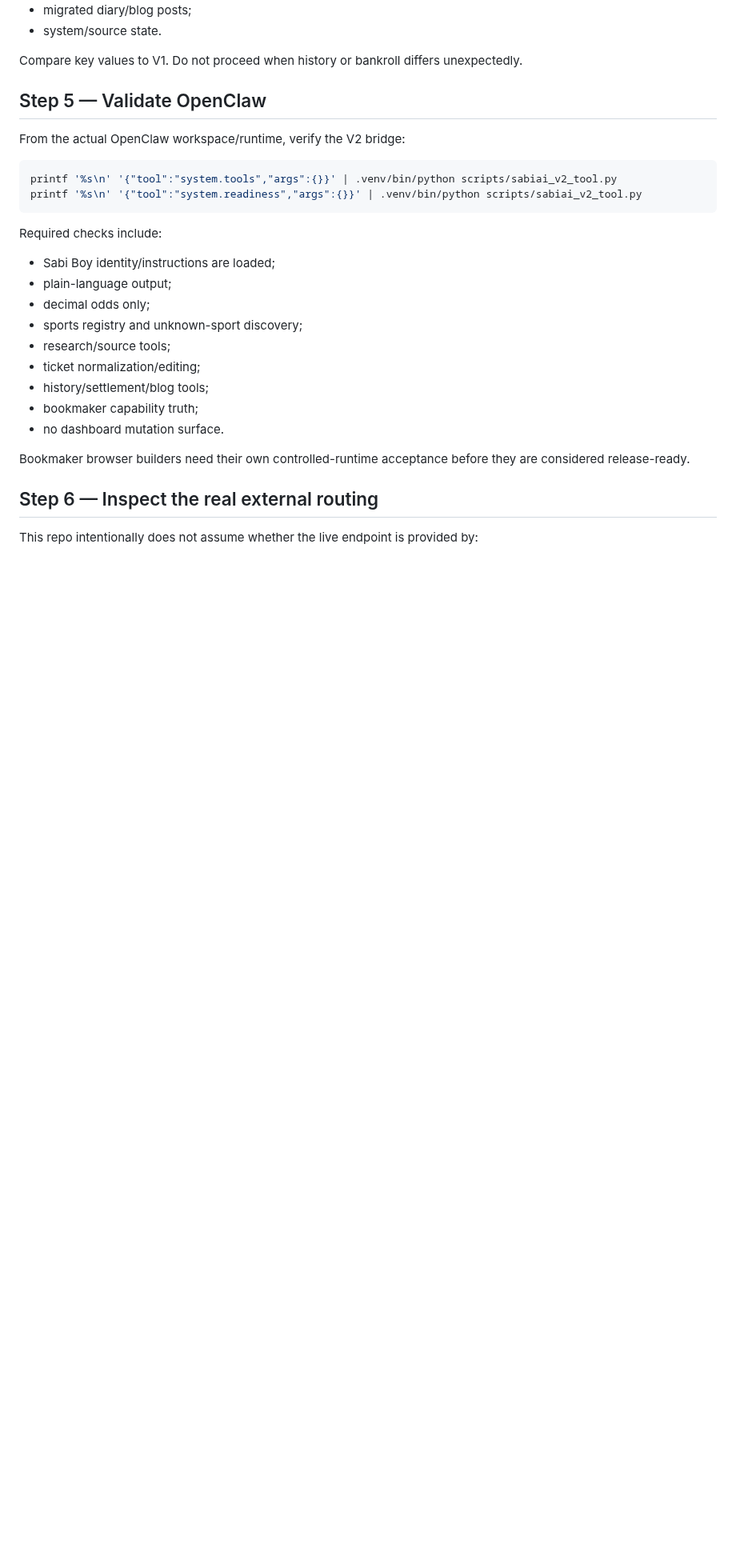
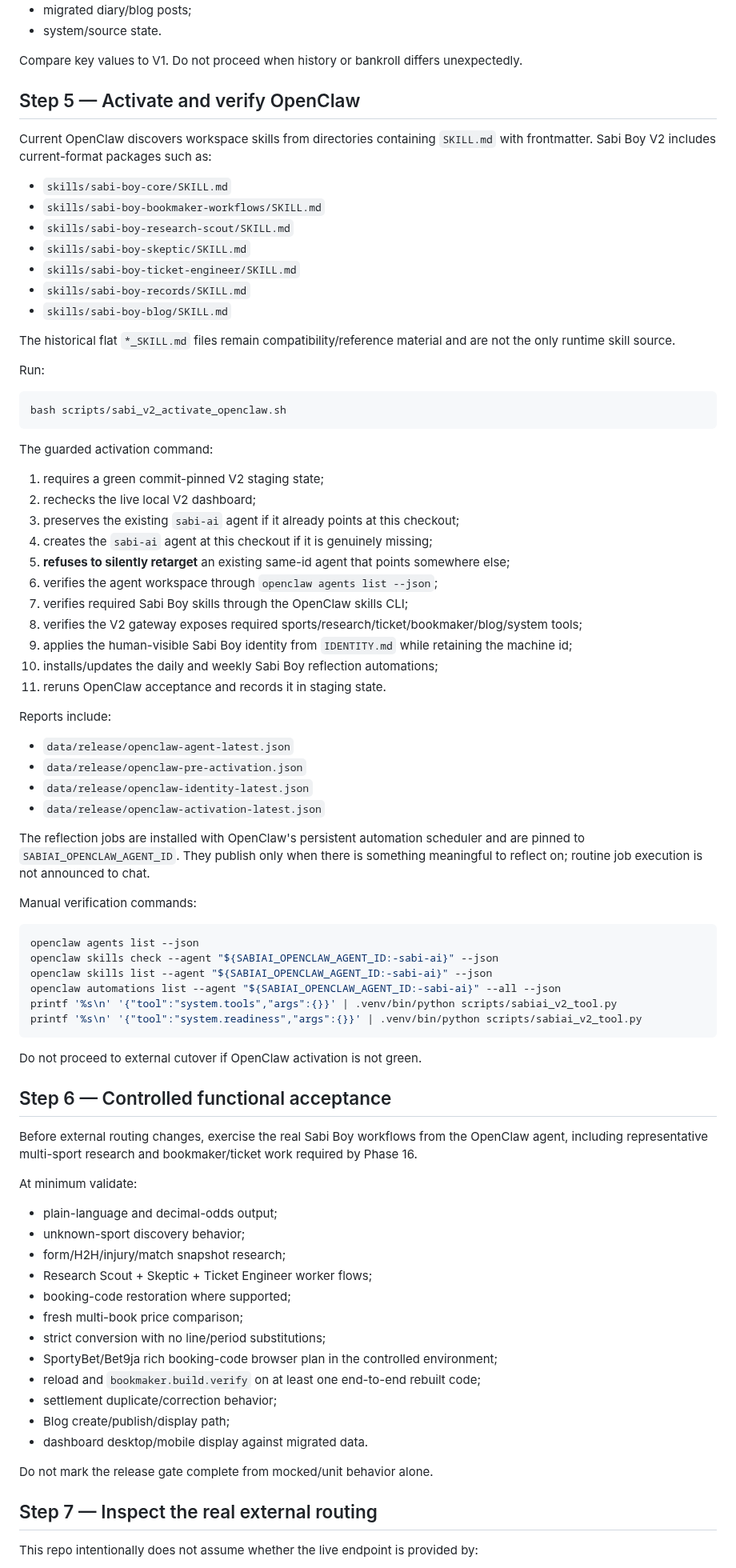
Before and after one commit to thathman/SabiAI, a Markdown page: docs/SABI_BOY_V2_DEPLOYMENT.md, the part around one of its changes. Shown at 80% size. Rendered like a GitHub page; blank space fills up the shorter version.

Commit message:
docs(v2): add guarded OpenClaw activation to deployment runbook

````diff
--- a/docs/SABI_BOY_V2_DEPLOYMENT.md
+++ b/docs/SABI_BOY_V2_DEPLOYMENT.md
@@ -137,30 +143,84 @@ Also inspect:
 
 Compare key values to V1. Do not proceed when history or bankroll differs unexpectedly.
 
-## Step 5 — Validate OpenClaw
+## Step 5 — Activate and verify OpenClaw
 
-From the actual OpenClaw workspace/runtime, verify the V2 bridge:
+Current OpenClaw discovers workspace skills from directories containing `SKILL.md` with frontmatter. Sabi Boy V2 includes current-format packages such as:
+
+- `skills/sabi-boy-core/SKILL.md`
+- `skills/sabi-boy-bookmaker-workflows/SKILL.md`
+- `skills/sabi-boy-research-scout/SKILL.md`
+- `skills/sabi-boy-skeptic/SKILL.md`
+- `skills/sabi-boy-ticket-engineer/SKILL.md`
+- `skills/sabi-boy-records/SKILL.md`
+- `skills/sabi-boy-blog/SKILL.md`
+
+The historical flat `*_SKILL.md` files remain compatibility/reference material and are not the only runtime skill source.
+
+Run:
 
 ```bash
+bash scripts/sabi_v2_activate_openclaw.sh
+```
+
+The guarded activation command:
+
+1. requires a green commit-pinned V2 staging state;
+2. rechecks the live local V2 dashboard;
+3. preserves the existing `sabi-ai` agent if it already points at this checkout;
+4. creates the `sabi-ai` agent at this checkout if it is genuinely missing;
+5. **refuses to silently retarget** an existing same-id agent that points somewhere else;
+6. verifies the agent workspace through `openclaw agents list --json`;
+7. verifies required Sabi Boy skills through the OpenClaw skills CLI;
+8. verifies the V2 gateway exposes required sports/research/ticket/bookmaker/blog/system tools;
+9. applies the human-visible Sabi Boy identity from `IDENTITY.md` while retaining the machine id;
+10. installs/updates the daily and weekly Sabi Boy reflection automations;
+11. reruns OpenClaw acceptance and records it in staging state.
+
+Reports include:
+
+- `data/release/openclaw-agent-latest.json`
+- `data/release/openclaw-pre-activation.json`
+- `data/release/openclaw-identity-latest.json`
+- `data/release/openclaw-activation-latest.json`
+
+The reflection jobs are installed with OpenClaw's persistent automation scheduler and are pinned to `SABIAI_OPENCLAW_AGENT_ID`. They publish only when there is something meaningful to reflect on; routine job execution is not announced to chat.
+
+Manual verification commands:
+
+```bash
+openclaw agents list --json
+openclaw skills check --agent "${SABIAI_OPENCLAW_AGENT_ID:-sabi-ai}" --json
+openclaw skills list --agent "${SABIAI_OPENCLAW_AGENT_ID:-sabi-ai}" --json
+openclaw automations list --agent "${SABIAI_OPENCLAW_AGENT_ID:-sabi-ai}" --all --json
 printf '%s\n' '{"tool":"system.tools","args":{}}' | .venv/bin/python scripts/sabiai_v2_tool.py
 printf '%s\n' '{"tool":"system.readiness","args":{}}' | .venv/bin/python scripts/sabiai_v2_tool.py
 ```
 
-Required checks include:
+Do not proceed to external cutover if OpenClaw activation is not green.
 
-- Sabi Boy identity/instructions are loaded;
-- plain-language output;
-- decimal odds only;
-- sports registry and unknown-sport discovery;
-- research/source tools;
-- ticket normalization/editing;
-- history/settlement/blog tools;
-- bookmaker capability truth;
-- no dashboard mutation surface.
+## Step 6 — Controlled functional acceptance
 
-Bookmaker browser builders need their own controlled-runtime acceptance before they are considered release-ready.
+Before external routing changes, exercise the real Sabi Boy workflows from the OpenClaw agent, including representative multi-sport research and bookmaker/ticket work required by Phase 16.
 
-## Step 6 — Inspect the real external routing
+At minimum validate:
+
+- plain-language and decimal-odds output;
+- unknown-sport discovery behavior;
+- form/H2H/injury/match snapshot research;
+- Research Scout + Skeptic + Ticket Engineer worker flows;
+- booking-code restoration where supported;
+- fresh multi-book price comparison;
+- strict conversion with no line/period substitutions;
+- SportyBet/Bet9ja rich booking-code browser plan in the controlled environment;
+- reload and `bookmaker.build.verify` on at least one end-to-end rebuilt code;
+- settlement duplicate/correction behavior;
+- Blog create/publish/display path;
+- dashboard desktop/mobile display against migrated data.
+
+Do not mark the release gate complete from mocked/unit behavior alone.
+
+## Step 7 — Inspect the real external routing
 
 This repo intentionally does not assume whether the live endpoint is provided by:
 
````
Also changed, not shown: other parts of docs/SABI_BOY_V2_DEPLOYMENT.md (+46 -18 lines).
